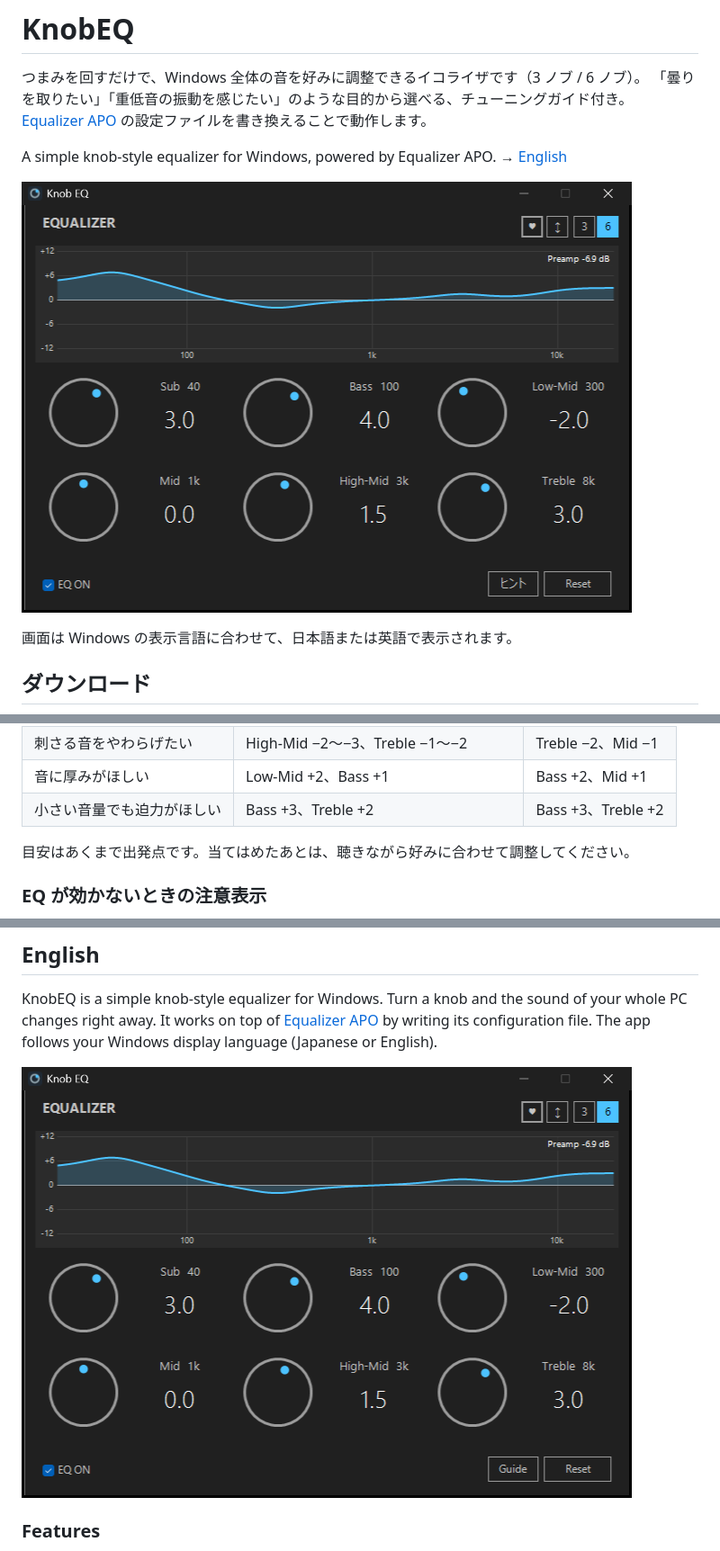
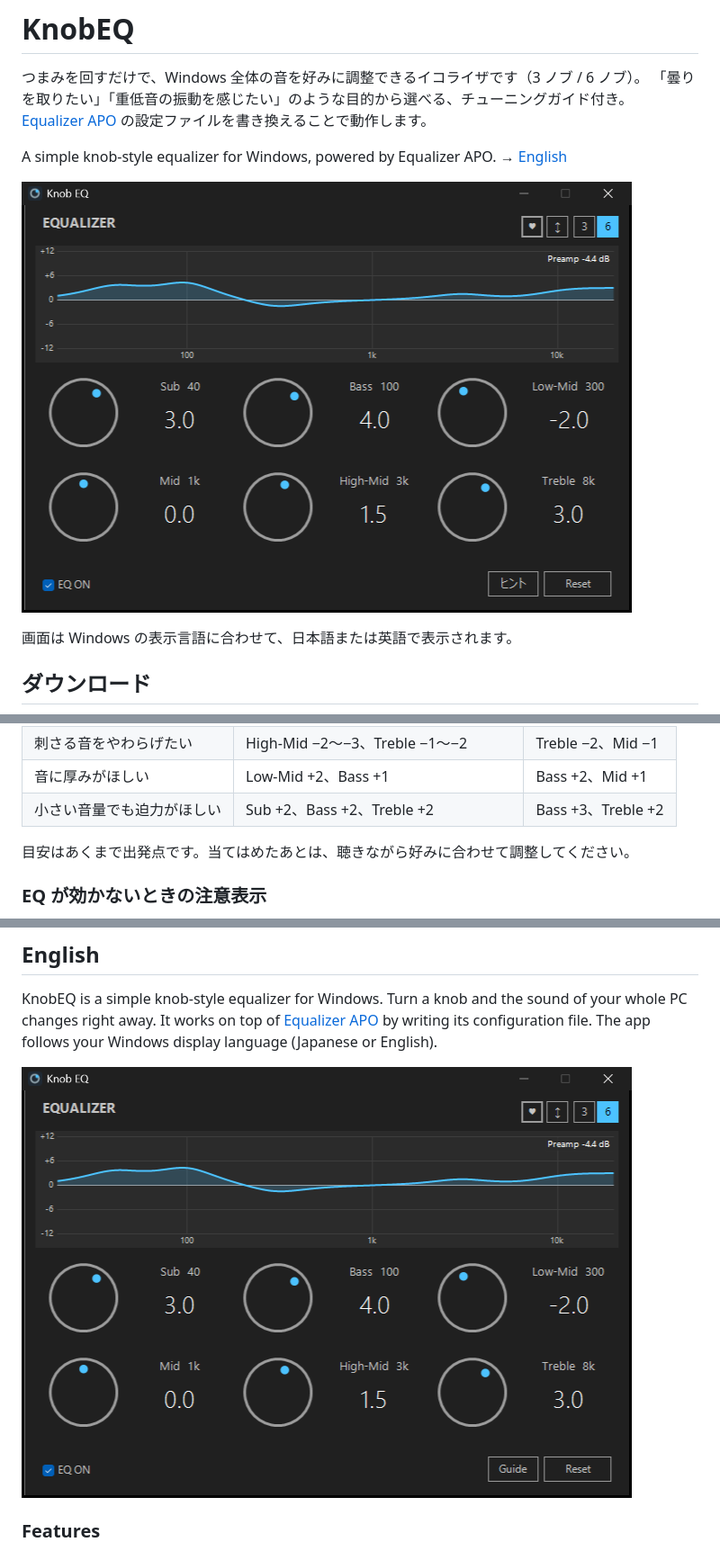
Before and after one commit to woy74237-ship-it/knob-eq, a Markdown page: README.md, 3 parts joined by grey strips. Shown at 90% size. Drawn GitHub-style; pictures changed too: site/images/en/main.png, site/images/main.png.

```diff
--- a/README.md
+++ b/README.md
@@ -69,7 +69,7 @@ A simple knob-style equalizer for Windows, powered by Equalizer APO. → [Englis
 | ボーカルを前に出したい | High-Mid +2、Mid +1、Low-Mid −1 | Mid +2 |
 | 刺さる音をやわらげたい | High-Mid −2〜−3、Treble −1〜−2 | Treble −2、Mid −1 |
 | 音に厚みがほしい | Low-Mid +2、Bass +1 | Bass +2、Mid +1 |
-| 小さい音量でも迫力がほしい | Bass +3、Treble +2 | Bass +3、Treble +2 |
+| 小さい音量でも迫力がほしい | Sub +2、Bass +2、Treble +2 | Bass +3、Treble +2 |
 
 目安はあくまで出発点です。当てはめたあとは、聴きながら好みに合わせて調整してください。
 
```
Also changed, not shown: other parts of README.md (+3 -1 lines), site/images/en/guide.png, site/images/en/ogp.png, site/images/guide.png, site/images/ogp.png, 1 other file.
